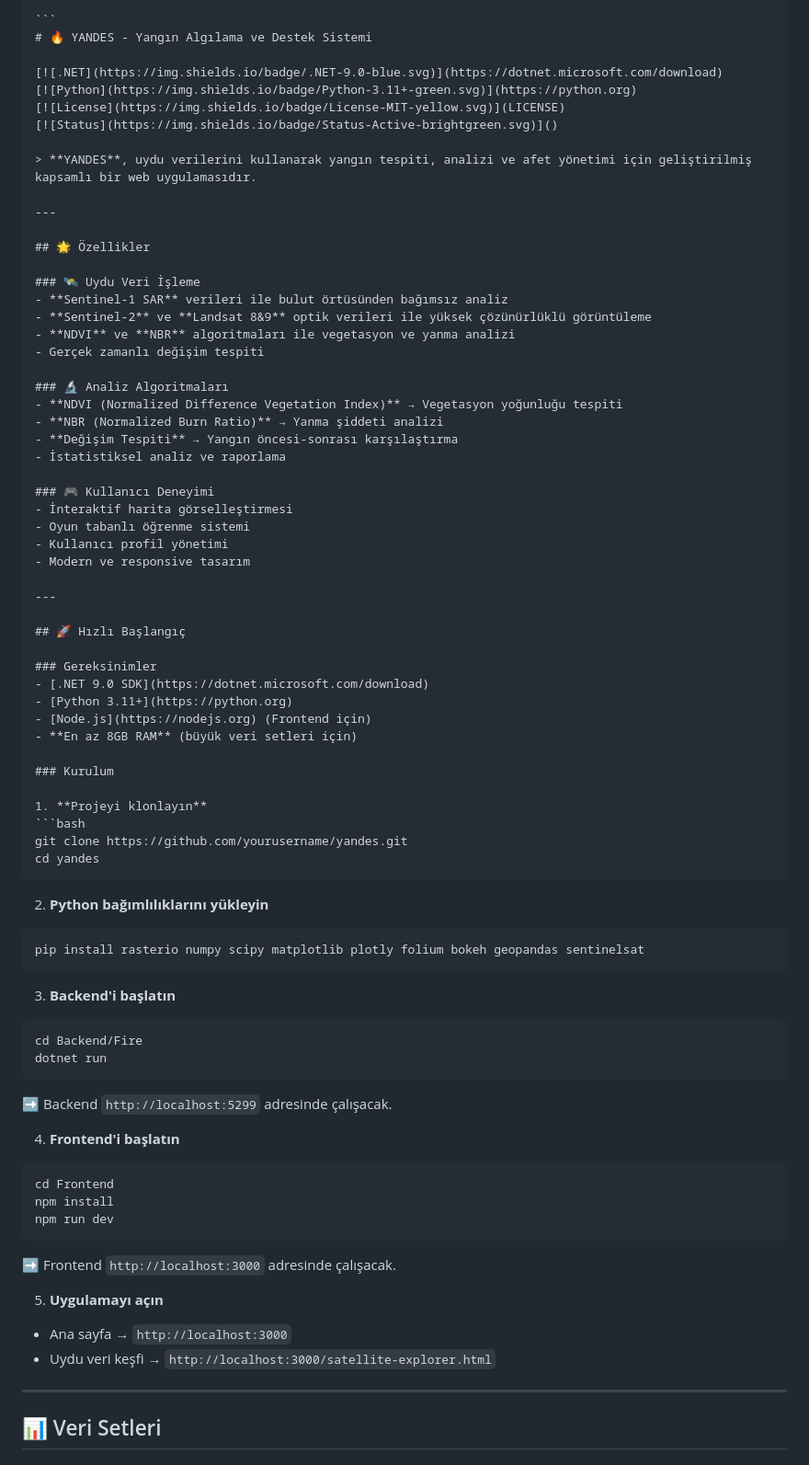
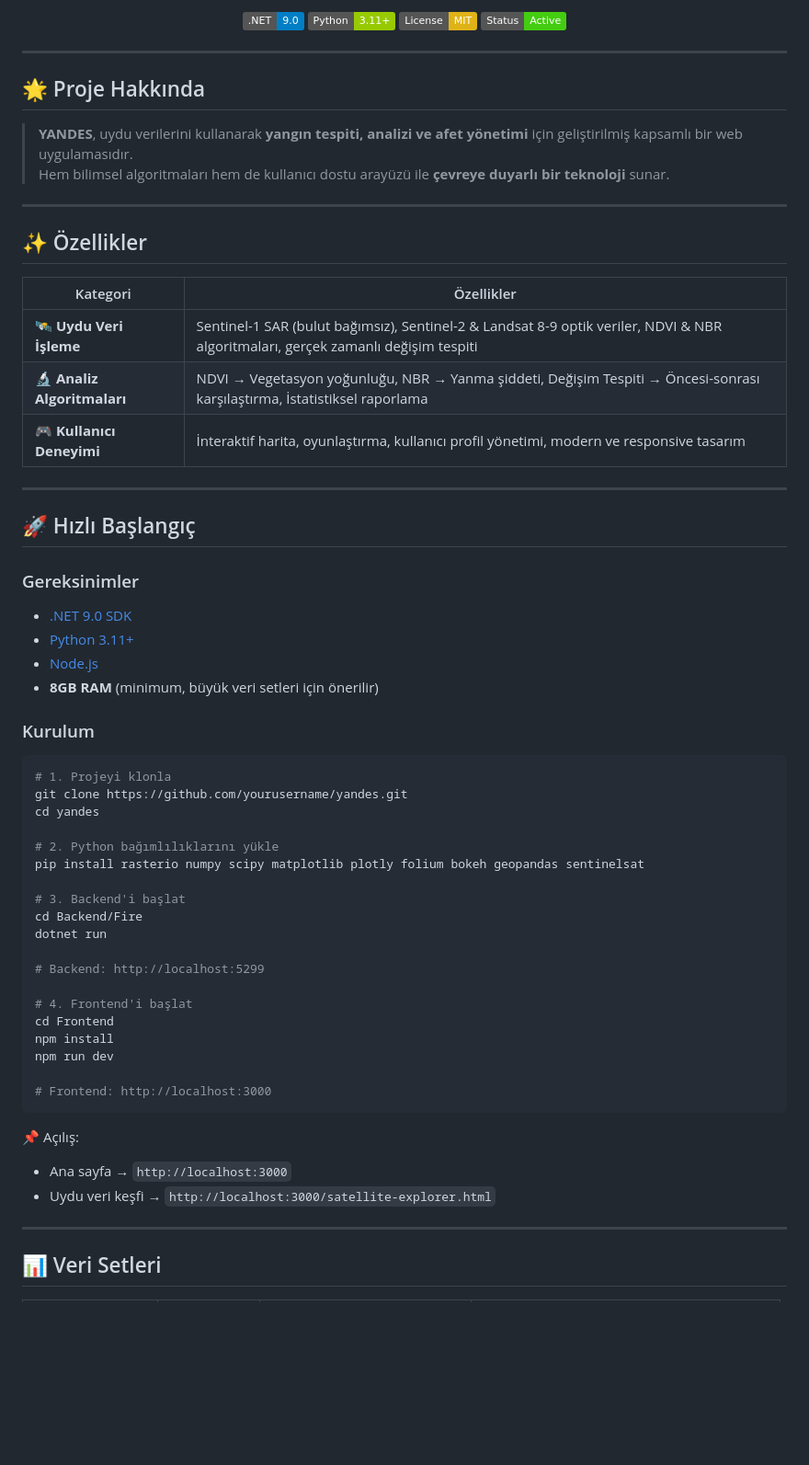
Before and after one commit to SkyL0RC/Teknofest2025, a Markdown page: README.md, the part around one of its changes. Shown at 92% size. Rendered like a GitHub page; badges without logos; blank space fills up the shorter version.

`````diff
--- a/README.md
+++ b/README.md
@@ -5,35 +6,26 @@ Uydu verileri ile yangın tespiti ve afet yönetimi
 
-```
-# 🔥 YANDES - Yangın Algılama ve Destek Sistemi
-
-[![.NET](https://img.shields.io/badge/.NET-9.0-blue.svg)](https://dotnet.microsoft.com/download)
-[![Python](https://img.shields.io/badge/Python-3.11+-green.svg)](https://python.org)
-[![License](https://img.shields.io/badge/License-MIT-yellow.svg)](LICENSE)
-[![Status](https://img.shields.io/badge/Status-Active-brightgreen.svg)]()
-
-> **YANDES**, uydu verilerini kullanarak yangın tespiti, analizi ve afet yönetimi için geliştirilmiş kapsamlı bir web uygulamasıdır.
+<p align="center">
+  <a href="https://dotnet.microsoft.com/download"><img src="https://img.shields.io/badge/.NET-9.0-blue.svg" alt=".NET 9.0"/></a>
+  <a href="https://python.org"><img src="https://img.shields.io/badge/Python-3.11+-green.svg" alt="Python 3.11+"/></a>
+  <a href="LICENSE"><img src="https://img.shields.io/badge/License-MIT-yellow.svg" alt="MIT License"/></a>
+  <img src="https://img.shields.io/badge/Status-Active-brightgreen.svg" alt="Status"/>
+</p>
 
 ---
 
-## 🌟 Özellikler
+## 🌟 Proje Hakkında
+> **YANDES**, uydu verilerini kullanarak **yangın tespiti, analizi ve afet yönetimi** için geliştirilmiş kapsamlı bir web uygulamasıdır.
+> Hem bilimsel algoritmaları hem de kullanıcı dostu arayüzü ile **çevreye duyarlı bir teknoloji** sunar.
 
-### 🛰️ Uydu Veri İşleme
-- **Sentinel-1 SAR** verileri ile bulut örtüsünden bağımsız analiz
-- **Sentinel-2** ve **Landsat 8&9** optik verileri ile yüksek çözünürlüklü görüntüleme
-- **NDVI** ve **NBR** algoritmaları ile vegetasyon ve yanma analizi
-- Gerçek zamanlı değişim tespiti
+---
 
-### 🔬 Analiz Algoritmaları
-- **NDVI (Normalized Difference Vegetation Index)** → Vegetasyon yoğunluğu tespiti
-- **NBR (Normalized Burn Ratio)** → Yanma şiddeti analizi
-- **Değişim Tespiti** → Yangın öncesi-sonrası karşılaştırma
-- İstatistiksel analiz ve raporlama
+## ✨ Özellikler
 
-### 🎮 Kullanıcı Deneyimi
-- İnteraktif harita görselleştirmesi
-- Oyun tabanlı öğrenme sistemi
-- Kullanıcı profil yönetimi
-- Modern ve responsive tasarım
+| Kategori | Özellikler |
+|----------|------------|
+| 🛰️ **Uydu Veri İşleme** | Sentinel-1 SAR (bulut bağımsız), Sentinel-2 & Landsat 8-9 optik veriler, NDVI & NBR algoritmaları, gerçek zamanlı değişim tespiti |
+| 🔬 **Analiz Algoritmaları** | NDVI → Vegetasyon yoğunluğu, NBR → Yanma şiddeti, Değişim Tespiti → Öncesi-sonrası karşılaştırma, İstatistiksel raporlama |
+| 🎮 **Kullanıcı Deneyimi** | İnteraktif harita, oyunlaştırma, kullanıcı profil yönetimi, modern ve responsive tasarım |
 
 ---
 
@@ -42,46 +34,35 @@ Uydu verileri ile yangın tespiti ve afet yönetimi
 ### Gereksinimler
 - [.NET 9.0 SDK](https://dotnet.microsoft.com/download)
 - [Python 3.11+](https://python.org)
-- [Node.js](https://nodejs.org) (Frontend için)
-- **En az 8GB RAM** (büyük veri setleri için)
+- [Node.js](https://nodejs.org)
+- **8GB RAM** (minimum, büyük veri setleri için önerilir)
 
 ### Kurulum
-
-1. **Projeyi klonlayın**
 ```bash
+# 1. Projeyi klonla
 git clone https://github.com/yourusername/yandes.git
 cd yandes
-````
 
-2. **Python bağımlılıklarını yükleyin**
+# 2. Python bağımlılıklarını yükle
+pip install rasterio numpy scipy matplotlib plotly folium bokeh geopandas sentinelsat
 
-```bash
-pip install rasterio numpy scipy matplotlib plotly folium bokeh geopandas sentinelsat
-```
-
-3. **Backend'i başlatın**
-
-```bash
+# 3. Backend'i başlat
 cd Backend/Fire
 dotnet run
-```
 
-➡️ Backend `http://localhost:5299` adresinde çalışacak.
+# Backend: http://localhost:5299
 
-4. **Frontend'i başlatın**
-
-```bash
+# 4. Frontend'i başlat
 cd Frontend
 npm install
 npm run dev
+
+# Frontend: http://localhost:3000
 ```
 
-➡️ Frontend `http://localhost:3000` adresinde çalışacak.
-
-5. **Uygulamayı açın**
-
-* Ana sayfa → `http://localhost:3000`
-* Uydu veri keşfi → `http://localhost:3000/satellite-explorer.html`
+📌 Açılış:
+- Ana sayfa → `http://localhost:3000`
+- Uydu veri keşfi → `http://localhost:3000/satellite-explorer.html`
 
 ---
 
`````
Also changed, not shown: other parts of README.md (+49 -75 lines).
